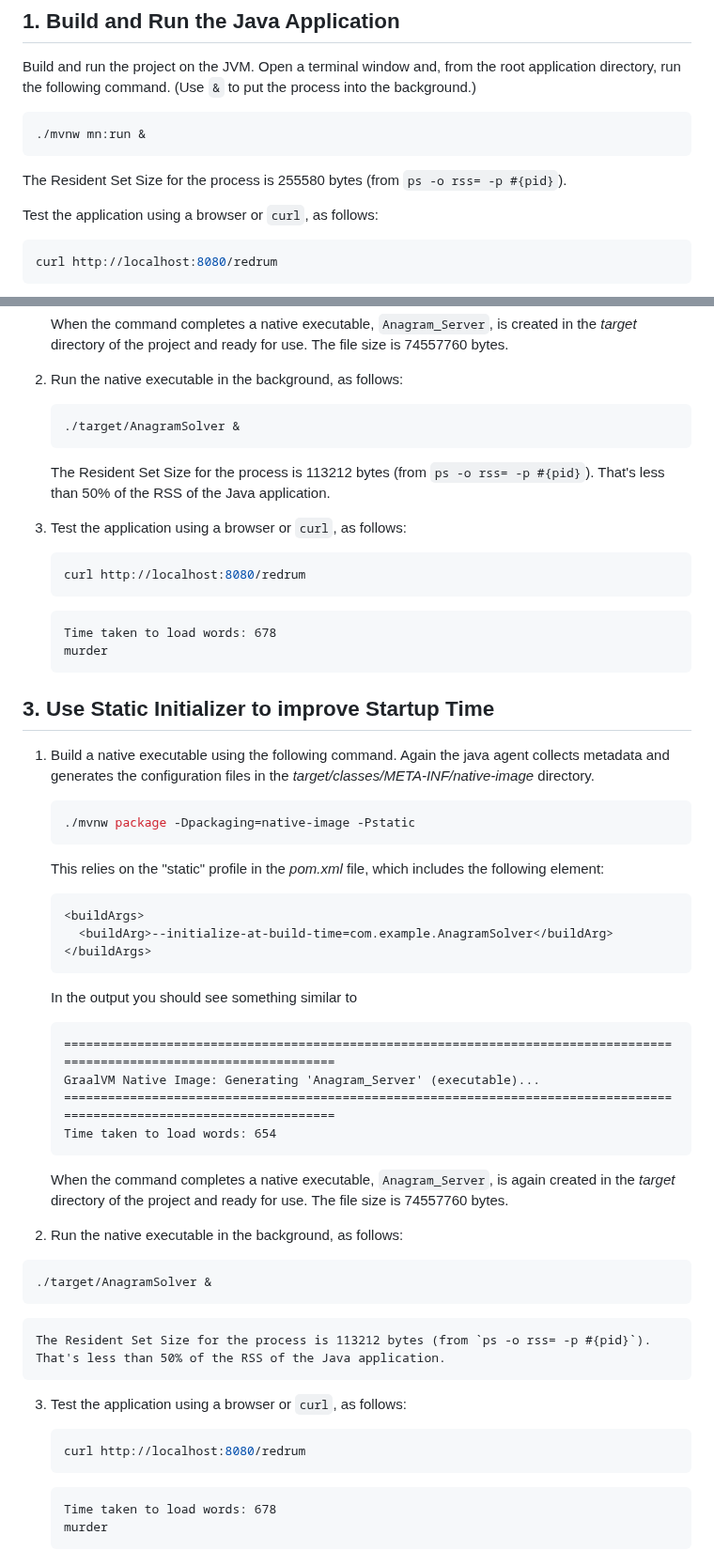
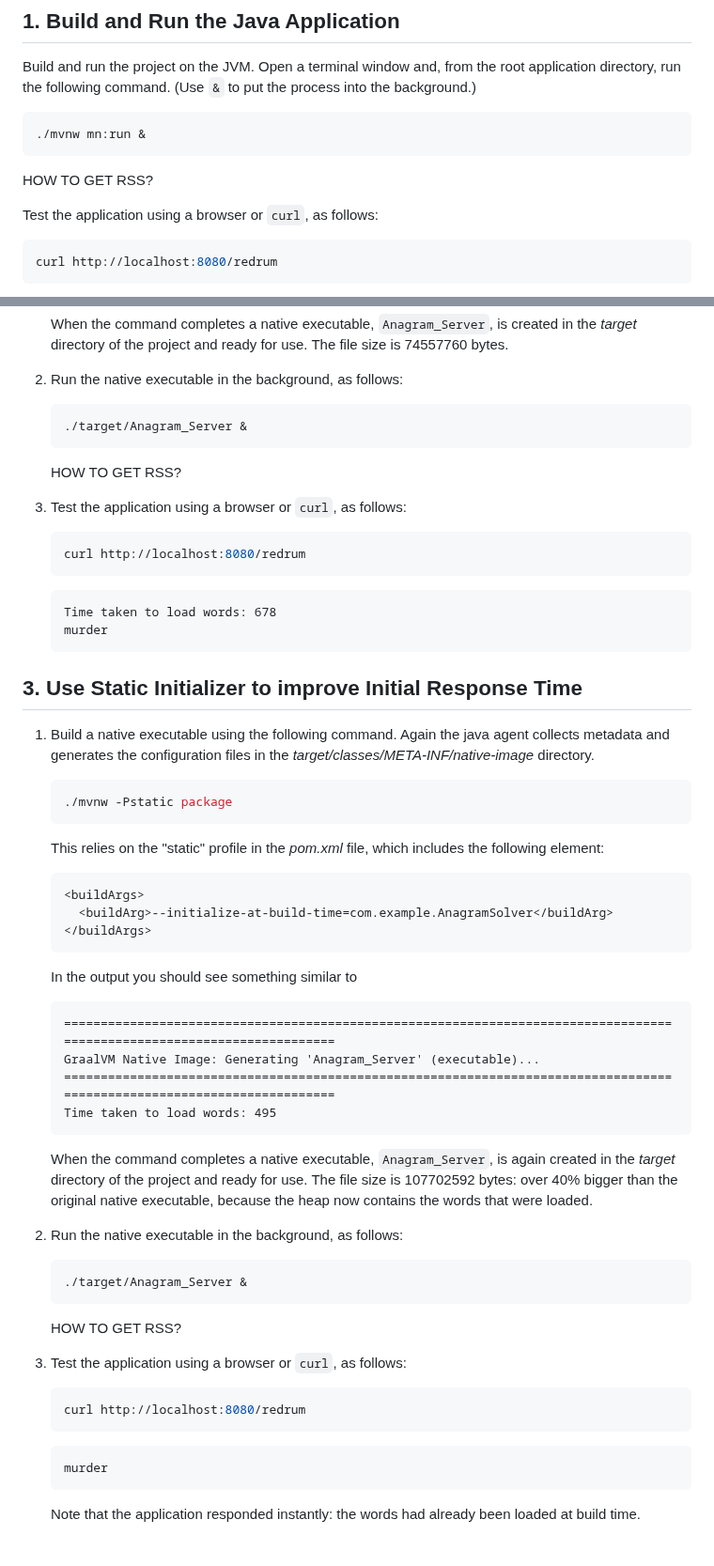
Before and after one commit to graalvm/graalvm-demos, a Markdown page: Anagram_Server/README.md, 2 parts joined by grey strips. Shown at 94% size. GitHub-like rendering.

````diff
--- a/Anagram_Server/README.md
+++ b/Anagram_Server/README.md
@@ -16,7 +16,7 @@ Build and run the project on the JVM. Open a terminal window and, from the root
 ./mvnw mn:run &
 ```
 
-The Resident Set Size for the process is 255580 bytes (from `ps -o rss= -p #{pid}`).
+HOW TO GET RSS?
 
 Test the application using a browser or `curl`, as follows:
 
@@ -46,10 +46,10 @@ The file size is 74557760 bytes.
 2. Run the native executable in the background, as follows:
 
     ```bash
-    ./target/AnagramSolver &
+    ./target/Anagram_Server &
     ```
 
-    The Resident Set Size for the process is 113212 bytes (from `ps -o rss= -p #{pid}`). That's less than 50% of the RSS of the Java application.
+    HOW TO GET RSS?
 
 3. Test the application using a browser or `curl`, as follows:
 
@@ -62,12 +62,12 @@ The file size is 74557760 bytes.
     murder
     ```
 
-## 3. Use Static Initializer to improve Startup Time
+## 3. Use Static Initializer to improve Initial Response Time
 
 1. Build a native executable using the following command. Again the java agent collects metadata and generates the configuration files in the _target/classes/META-INF/native-image_ directory.
 
     ```bash
-    ./mvnw package -Dpackaging=native-image -Pstatic
+    ./mvnw -Pstatic package
     ```
 
     This relies on the "static" profile in the _pom.xml_ file, which includes the following element:
@@ -84,19 +84,19 @@ The file size is 74557760 bytes.
     ========================================================================================================================
     GraalVM Native Image: Generating 'Anagram_Server' (executable)...
     ========================================================================================================================
-    Time taken to load words: 654
+    Time taken to load words: 495
     ```
 
     When the command completes a native executable, `Anagram_Server`, is again created in the _target_ directory of the project and ready for use.
-    The file size is 74557760 bytes.
+    The file size is 107702592 bytes: over 40% bigger than the original native executable, because the heap now contains the words that were loaded.
 
 2. Run the native executable in the background, as follows:
 
-```bash
-./target/AnagramSolver &
-```
+    ```bash
+    ./target/Anagram_Server &
+    ```
 
-    The Resident Set Size for the process is 113212 bytes (from `ps -o rss= -p #{pid}`). That's less than 50% of the RSS of the Java application.
+    HOW TO GET RSS?
 
 
 3. Test the application using a browser or `curl`, as follows:
@@ -106,6 +106,7 @@ The file size is 74557760 bytes.
     ```
 
     ```
-    Time taken to load words: 678
     murder
     ```
+
+    Note that the application responded instantly: the words had already been loaded at build time.
````
